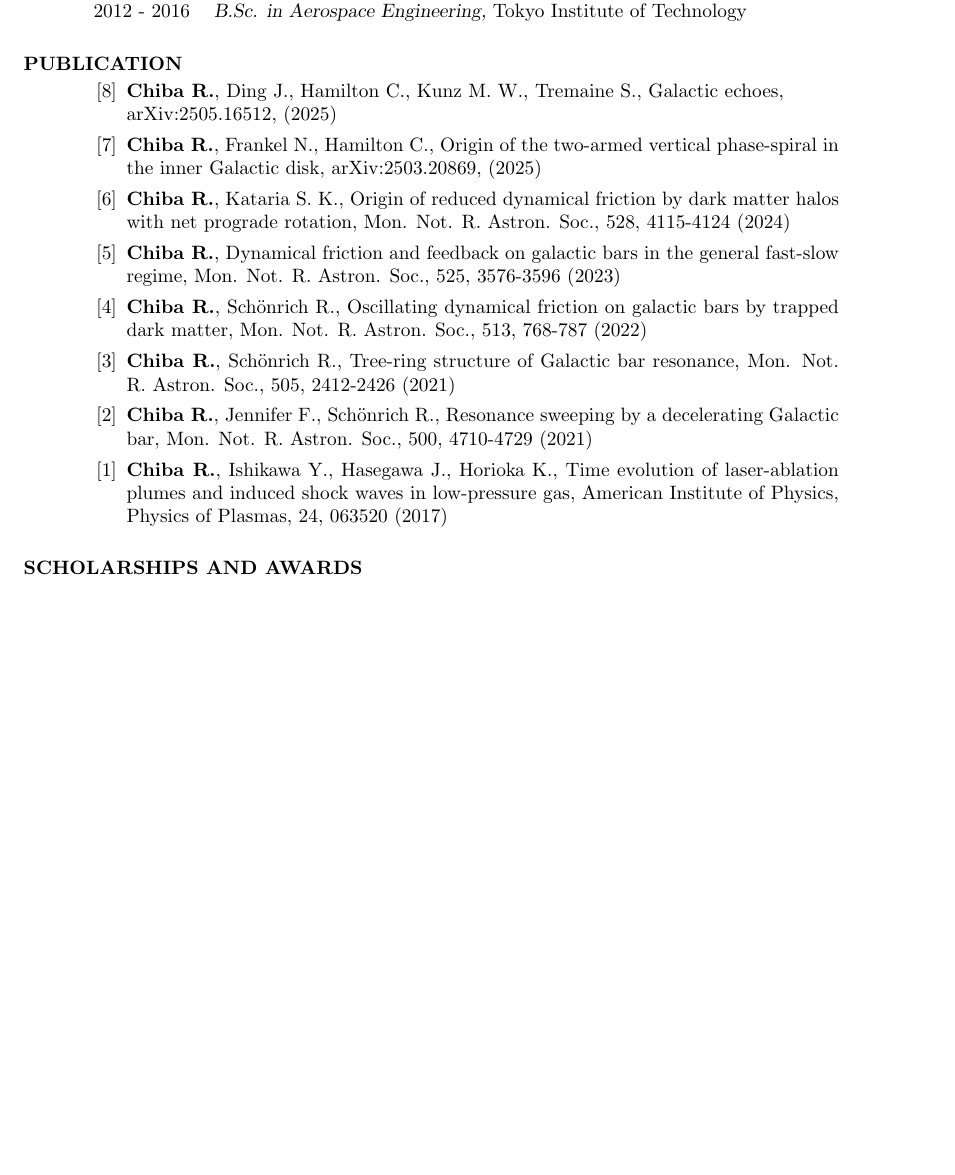
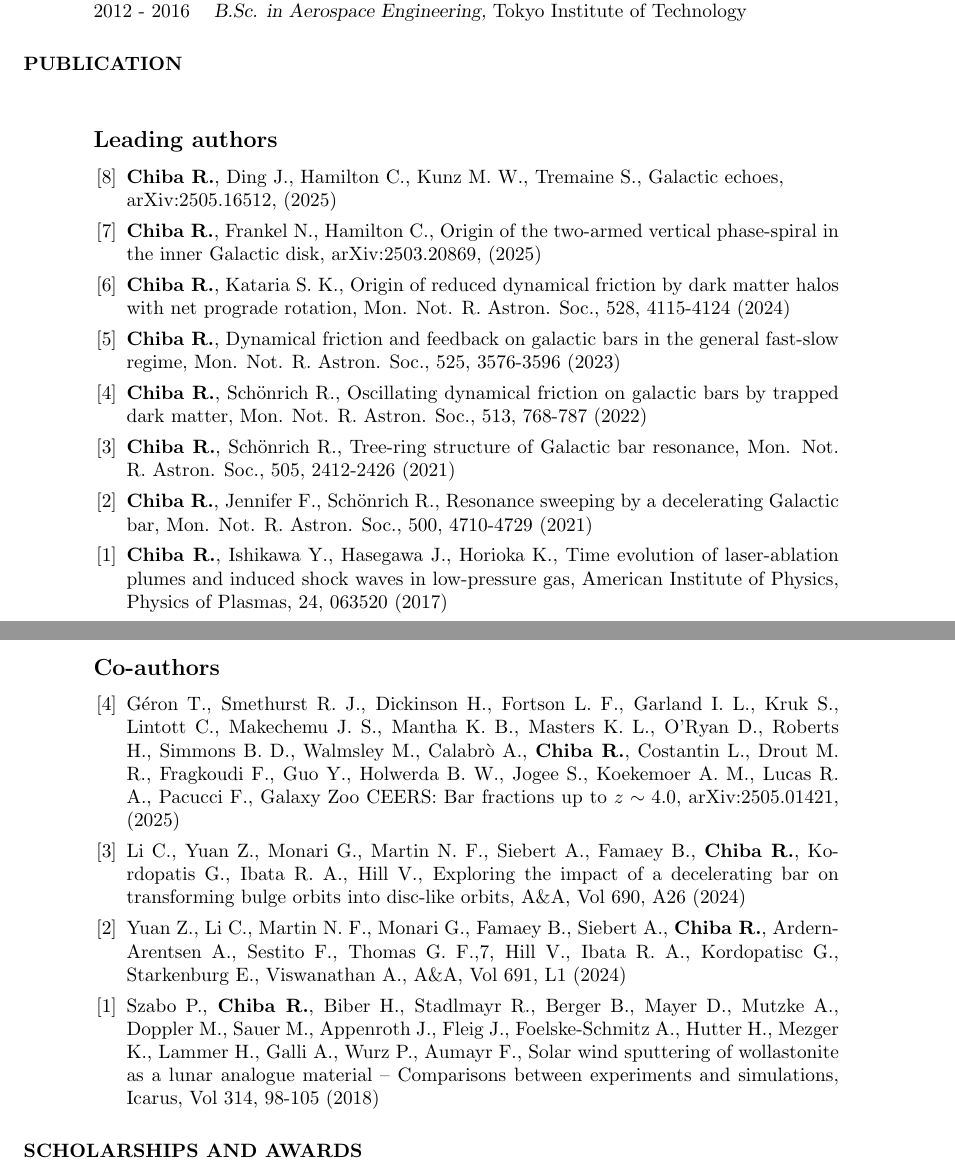
Before and after one commit to rimpeichiba/rimpeichiba.github.io, a LaTeX CV (cv/cv.tex): part of page 1 of 3 before the commit and two parts of pages 1 and 2 of 3 after it, the two joined at a grey line, cut so that both start at the same text, the shorter picture padded with empty space. Compiled offline with pdfLaTeX.

Commit message:
revise publication

```diff
--- a/cv/cv.tex
+++ b/cv/cv.tex
@@ -47,6 +47,8 @@
 \end{tabbing}
 
 \section{PUBLICATION}
+\noindent
+\subsection{Leading authors}
 \begin{etaremune}[leftmargin=6mm,rightmargin=-6mm]
     \item \textbf{Chiba R.}, Ding J., Hamilton C., Kunz M. W., Tremaine S., Galactic echoes, \\
     arXiv:2505.16512, (2025)
@@ -57,6 +59,14 @@
     \item \textbf{Chiba R.}, Schönrich R., Tree-ring structure of Galactic bar resonance, Mon. Not. R. Astron. Soc., 505, 2412-2426 (2021)
     \item \textbf{Chiba R.}, Jennifer F., Schönrich R., Resonance sweeping by a decelerating Galactic bar, Mon. Not. R. Astron. Soc., 500, 4710-4729 (2021)
     \item \textbf{Chiba R.}, Ishikawa Y., Hasegawa J., Horioka K., Time evolution of laser-ablation plumes and induced shock waves in low-pressure gas, American Institute of Physics, Physics of Plasmas, 24, 063520 (2017)
+\end{etaremune}
+\noindent
+\subsection{Co-authors}
+\begin{etaremune}[leftmargin=6mm,rightmargin=-6mm]
+    \item Géron T., Smethurst R. J., Dickinson H., Fortson L. F., Garland I. L., Kruk S., Lintott C., Makechemu J. S., Mantha K. B., Masters K. L., O'Ryan D., Roberts H., Simmons B. D., Walmsley M., Calabrò A., \textbf{Chiba R.}, Costantin L., Drout M. R., Fragkoudi F., Guo Y., Holwerda B. W., Jogee S., Koekemoer A. M., Lucas R. A., Pacucci F., Galaxy Zoo CEERS: Bar fractions up to $z\sim 4.0$, arXiv:2505.01421, (2025)
+    \item Li C., Yuan Z., Monari G., Martin N. F., Siebert A., Famaey B., \textbf{Chiba R.}, Kordopatis G., Ibata R. A., Hill V., Exploring the impact of a decelerating bar on transforming bulge orbits into disc-like orbits, A\&A, Vol 690, A26 (2024)
+    \item Yuan Z., Li C., Martin N. F., Monari G., Famaey B., Siebert A., \textbf{Chiba R.}, Ardern-Arentsen A., Sestito F., Thomas G. F.,7, Hill V., Ibata R. A., Kordopatisc G., Starkenburg E., Viswanathan A., A\&A, Vol 691, L1 (2024)
+    \item Szabo P., \textbf{Chiba R.}, Biber H., Stadlmayr R., Berger B., Mayer D., Mutzke A., Doppler M., Sauer M., Appenroth J., Fleig J., Foelske-Schmitz A., Hutter H., Mezger K., Lammer H., Galli A., Wurz P., Aumayr F., Solar wind sputtering of wollastonite as a lunar analogue material -- Comparisons between experiments and simulations, Icarus, Vol 314, 98-105 (2018)
 \end{etaremune}
 
 \section{SCHOLARSHIPS AND AWARDS}
```
Also changed, not shown: cv/cv.pdf, 5 other files.
